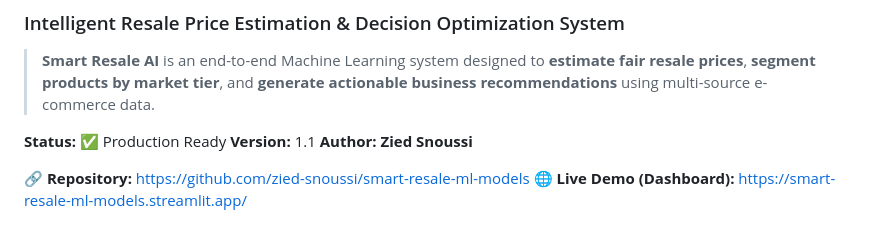
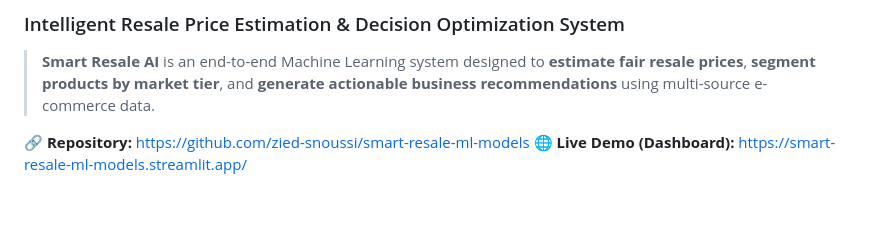
Before and after one commit to zied-snoussi/smart-resale-ml-models, a Markdown page: README.md, the part around one of its changes. GitHub-like rendering; blank space fills up the shorter version.

Commit message:
chore: Update README to remove author and version details, enhance link security

```diff
--- a/README.md
+++ b/README.md
@@ -4,10 +4,6 @@
 
 > **Smart Resale AI** is an end-to-end Machine Learning system designed to **estimate fair resale prices**, **segment products by market tier**, and **generate actionable business recommendations** using multi-source e-commerce data.
 
-**Status:** ✅ Production Ready
-**Version:** 1.1
-**Author:** **Zied Snoussi**
-
 🔗 **Repository:** [https://github.com/zied-snoussi/smart-resale-ml-models](https://github.com/zied-snoussi/smart-resale-ml-models)
 🌐 **Live Demo (Dashboard):** [https://smart-resale-ml-models.streamlit.app/](https://smart-resale-ml-models.streamlit.app/)
 
```
Also changed, not shown: other parts of README.md (+1 -1 lines).
